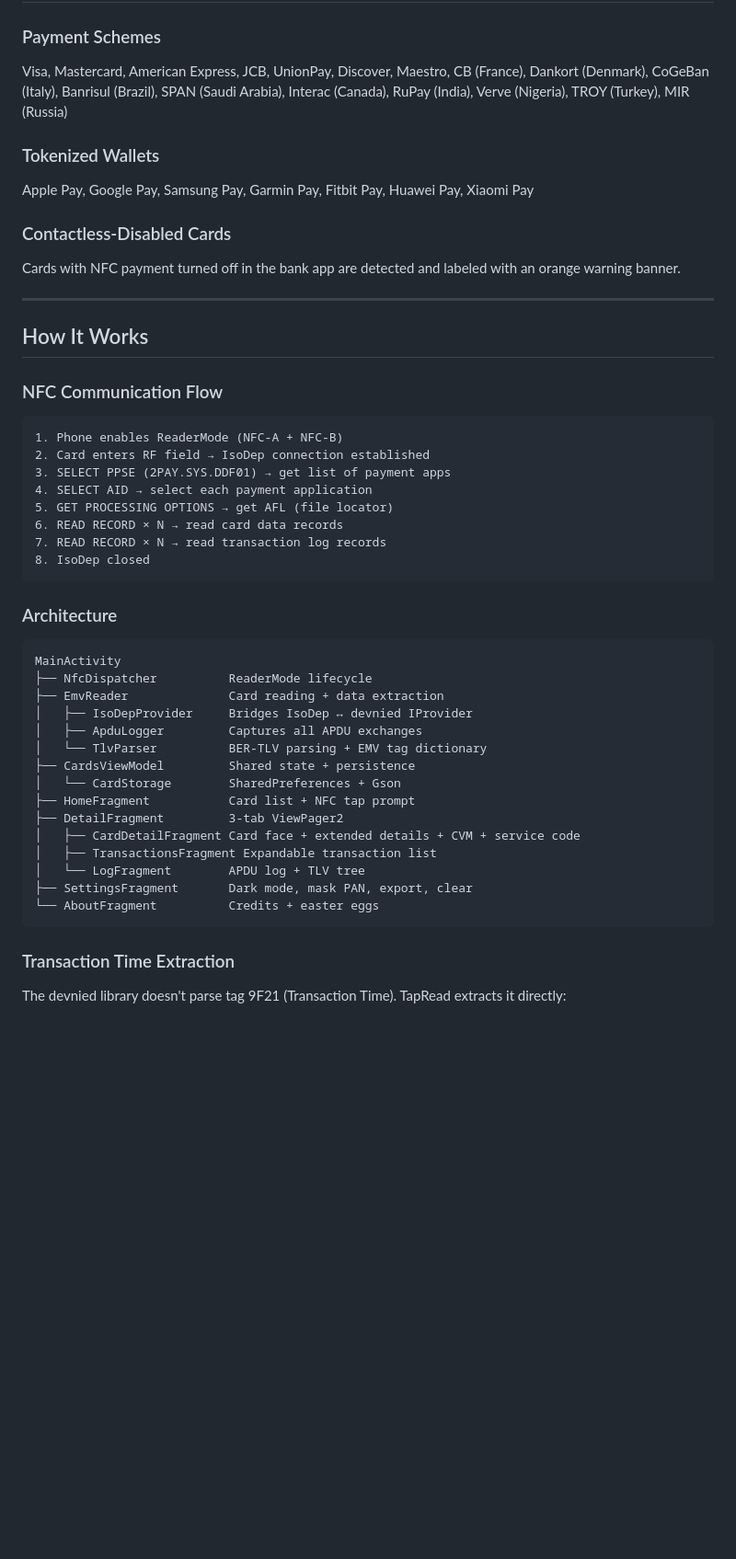
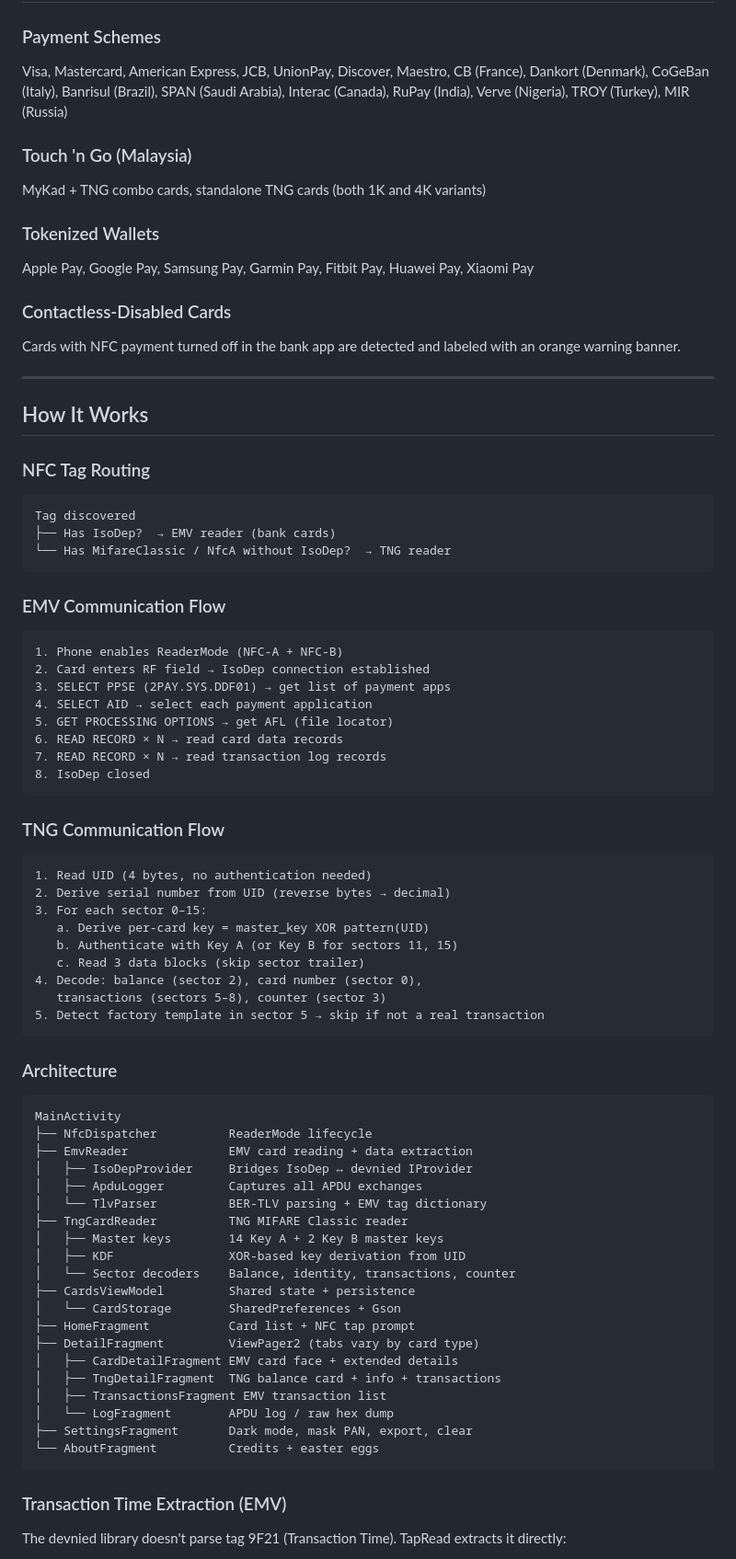
Before and after one commit to deadboy18/tapread, a Markdown page: README.md, the part around one of its changes. Shown at 92% size. Rendered like a GitHub page; blank space fills up the shorter version.

````diff
--- a/README.md
+++ b/README.md
@@ -88,6 +132,9 @@ No internet. No ads. No analytics. Everything stays on your device.
 ### Payment Schemes
 Visa, Mastercard, American Express, JCB, UnionPay, Discover, Maestro, CB (France), Dankort (Denmark), CoGeBan (Italy), Banrisul (Brazil), SPAN (Saudi Arabia), Interac (Canada), RuPay (India), Verve (Nigeria), TROY (Turkey), MIR (Russia)
 
+### Touch 'n Go (Malaysia)
+MyKad + TNG combo cards, standalone TNG cards (both 1K and 4K variants)
+
 ### Tokenized Wallets
 Apple Pay, Google Pay, Samsung Pay, Garmin Pay, Fitbit Pay, Huawei Pay, Xiaomi Pay
 
@@ -98,7 +145,14 @@ Cards with NFC payment turned off in the bank app are detected and labeled with
 
 ## How It Works
 
-### NFC Communication Flow
+### NFC Tag Routing
+```
+Tag discovered
+├── Has IsoDep?  → EMV reader (bank cards)
+└── Has MifareClassic / NfcA without IsoDep?  → TNG reader
+```
+
+### EMV Communication Flow
 ```
 1. Phone enables ReaderMode (NFC-A + NFC-B)
 2. Card enters RF field → IsoDep connection established
@@ -110,26 +164,44 @@ Cards with NFC payment turned off in the bank app are detected and labeled with
 8. IsoDep closed
 ```
 
+### TNG Communication Flow
+```
+1. Read UID (4 bytes, no authentication needed)
+2. Derive serial number from UID (reverse bytes → decimal)
+3. For each sector 0–15:
+   a. Derive per-card key = master_key XOR pattern(UID)
+   b. Authenticate with Key A (or Key B for sectors 11, 15)
+   c. Read 3 data blocks (skip sector trailer)
+4. Decode: balance (sector 2), card number (sector 0),
+   transactions (sectors 5–8), counter (sector 3)
+5. Detect factory template in sector 5 → skip if not a real transaction
+```
+
 ### Architecture
 ```
 MainActivity
 ├── NfcDispatcher          ReaderMode lifecycle
-├── EmvReader              Card reading + data extraction
+├── EmvReader              EMV card reading + data extraction
 │   ├── IsoDepProvider     Bridges IsoDep ↔ devnied IProvider
 │   ├── ApduLogger         Captures all APDU exchanges
 │   └── TlvParser          BER-TLV parsing + EMV tag dictionary
+├── TngCardReader          TNG MIFARE Classic reader
+│   ├── Master keys        14 Key A + 2 Key B master keys
+│   ├── KDF                XOR-based key derivation from UID
+│   └── Sector decoders    Balance, identity, transactions, counter
 ├── CardsViewModel         Shared state + persistence
 │   └── CardStorage        SharedPreferences + Gson
 ├── HomeFragment           Card list + NFC tap prompt
-├── DetailFragment         3-tab ViewPager2
-│   ├── CardDetailFragment Card face + extended details + CVM + service code
-│   ├── TransactionsFragment Expandable transaction list
-│   └── LogFragment        APDU log + TLV tree
+├── DetailFragment         ViewPager2 (tabs vary by card type)
+│   ├── CardDetailFragment EMV card face + extended details
+│   ├── TngDetailFragment  TNG balance card + info + transactions
+│   ├── TransactionsFragment EMV transaction list
+│   └── LogFragment        APDU log / raw hex dump
 ├── SettingsFragment       Dark mode, mask PAN, export, clear
 └── AboutFragment          Credits + easter eggs
 ```
 
-### Transaction Time Extraction
+### Transaction Time Extraction (EMV)
 The devnied library doesn't parse tag 9F21 (Transaction Time). TapRead extracts it directly:
 
 1. **Find tag 9F4F** (Log Format) in APDU responses — defines the flat record structure
````
Also changed, not shown: other parts of README.md (+77 -27 lines).
